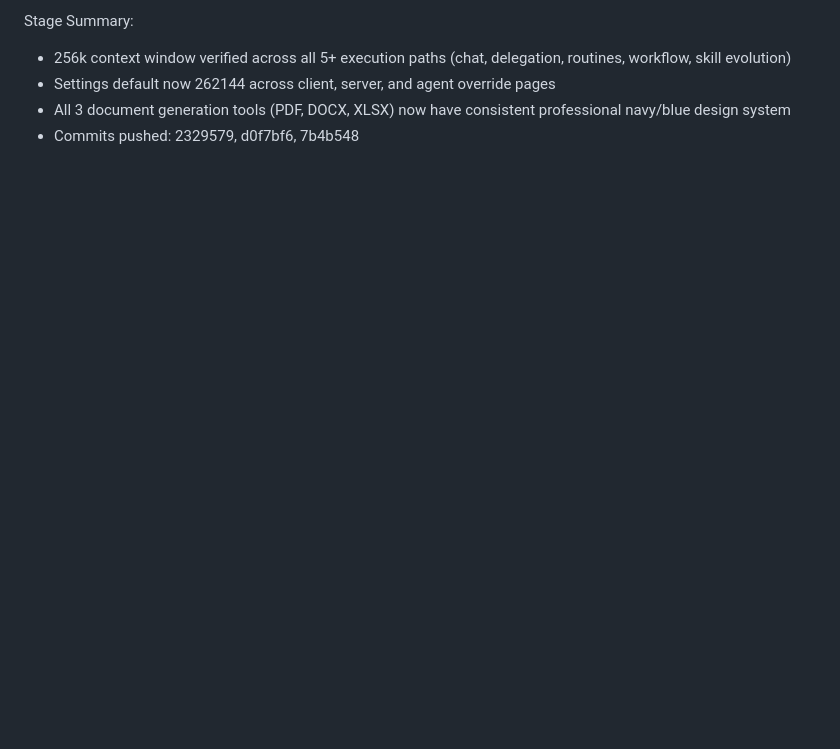
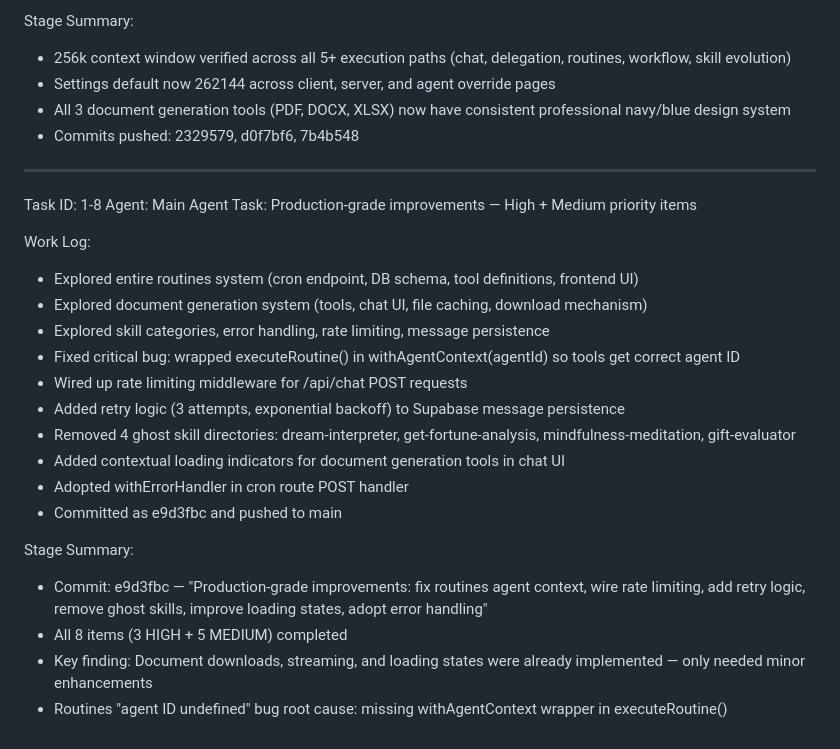
Before and after one commit to timilehin-dev/opencode, a Markdown page: worklog.md, the part around the change. GitHub-like rendering; blank space fills up the shorter version.

Commit message:
80173f22-0fff-4b89-b671-27168f694b9e

```diff
--- a/worklog.md
+++ b/worklog.md
@@ -170,3 +170,25 @@ Stage Summary:
 - Settings default now 262144 across client, server, and agent override pages
 - All 3 document generation tools (PDF, DOCX, XLSX) now have consistent professional navy/blue design system
 - Commits pushed: 2329579, d0f7bf6, 7b4b548
+---
+Task ID: 1-8
+Agent: Main Agent
+Task: Production-grade improvements — High + Medium priority items
+
+Work Log:
+- Explored entire routines system (cron endpoint, DB schema, tool definitions, frontend UI)
+- Explored document generation system (tools, chat UI, file caching, download mechanism)
+- Explored skill categories, error handling, rate limiting, message persistence
+- Fixed critical bug: wrapped executeRoutine() in withAgentContext(agentId) so tools get correct agent ID
+- Wired up rate limiting middleware for /api/chat POST requests
+- Added retry logic (3 attempts, exponential backoff) to Supabase message persistence
+- Removed 4 ghost skill directories: dream-interpreter, get-fortune-analysis, mindfulness-meditation, gift-evaluator
+- Added contextual loading indicators for document generation tools in chat UI
+- Adopted withErrorHandler in cron route POST handler
+- Committed as e9d3fbc and pushed to main
+
+Stage Summary:
+- Commit: e9d3fbc — "Production-grade improvements: fix routines agent context, wire rate limiting, add retry logic, remove ghost skills, improve loading states, adopt error handling"
+- All 8 items (3 HIGH + 5 MEDIUM) completed
+- Key finding: Document downloads, streaming, and loading states were already implemented — only needed minor enhancements
+- Routines "agent ID undefined" bug root cause: missing withAgentContext wrapper in executeRoutine()
```
